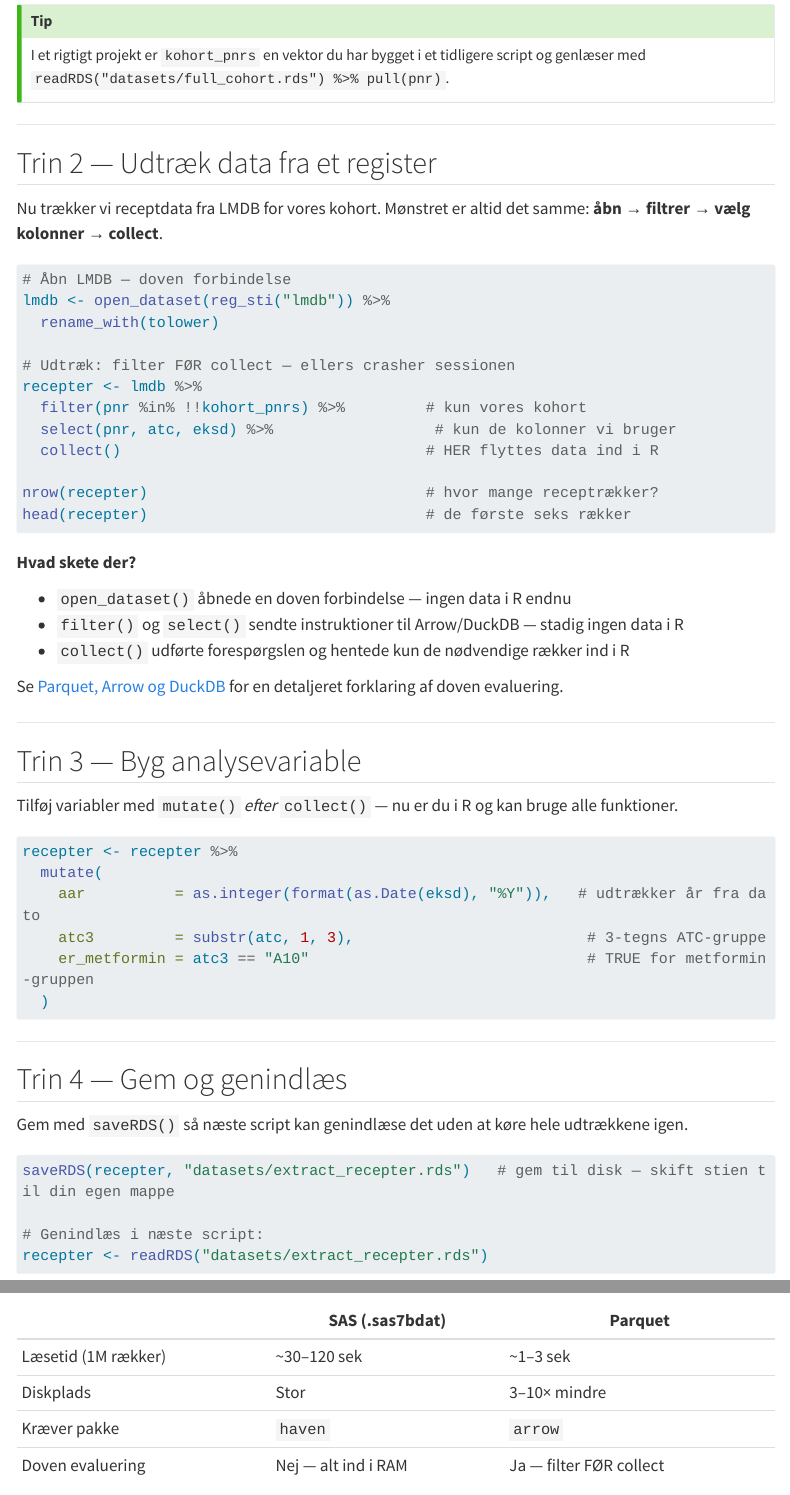
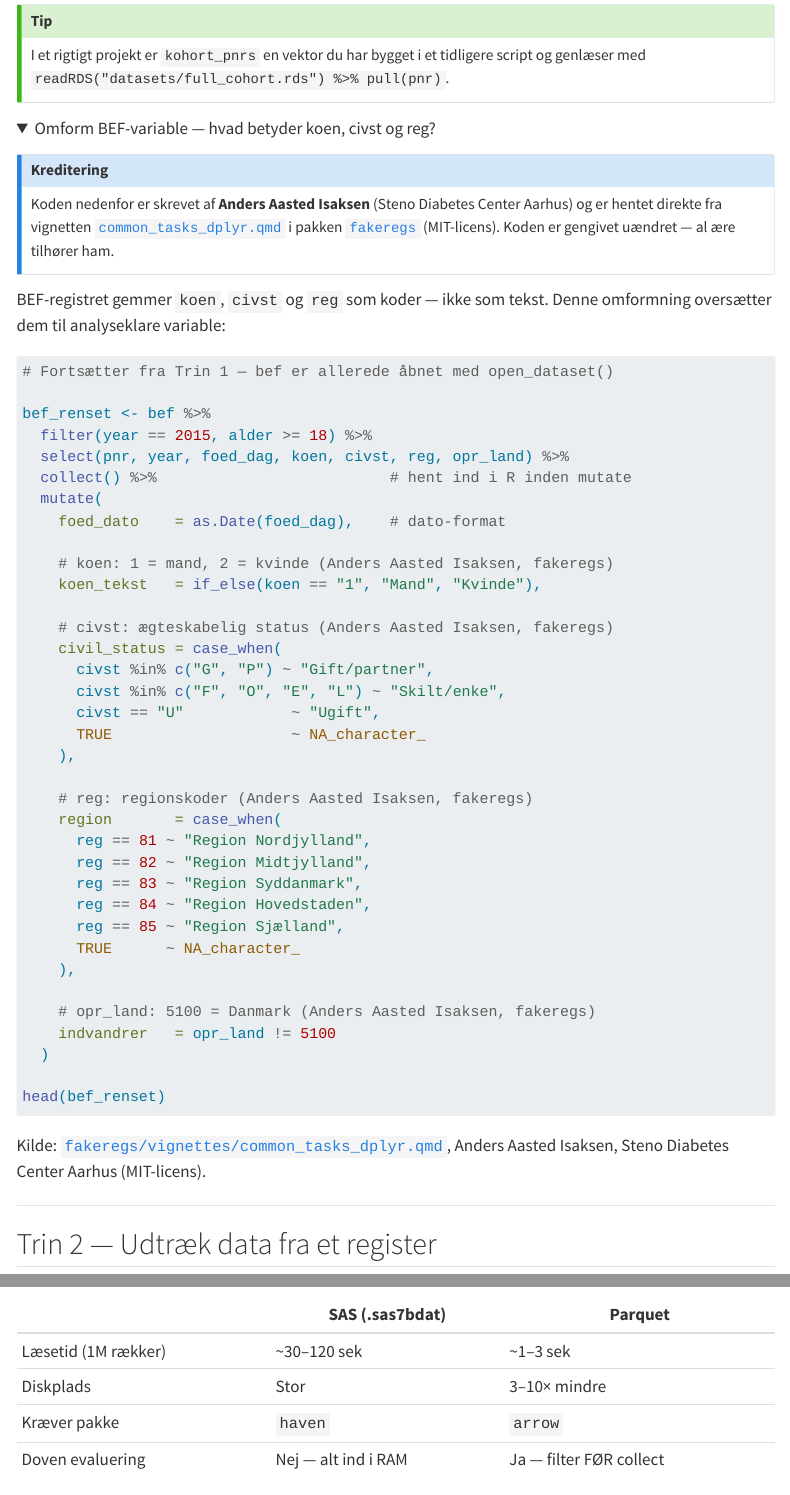
Before and after one commit to saras-clin/BSDemens, a Quarto document (docs/da/foerste-udtraek.qmd): the page in a window 1100 px wide, from 1480 px down, and a second part further down, joined at a grey line. Rendered offline with R 4.5, knitr and Pandoc in place of Quarto, with nearby package versions; folded parts are opened; menus at the side of the page are left out; long lines of code are wrapped.

Commit message:
duckplyr cross-refs; add BEF recoding fold-out with Isaksen credit
- parquet-arrow-duckdb: add "Som beskrevet under Kom i gang pa DST" link
  to duckplyr section
- r-intro: same cross-reference in duckplyr callout-important
- foerste-udtraek: add fold-out "Omform BEF-variable" with koen/civst/reg
  recoding. Code and variable mappings are Anders Aasted Isaksen's work
  (fakeregs, MIT). Credited in callout, inline comments, and footer line.

````diff
--- a/docs/da/foerste-udtraek.qmd
+++ b/docs/da/foerste-udtraek.qmd
@@ -76,6 +76,65 @@ length(kohort_pnrs)                      # tjek: bør returnere 200
 I et rigtigt projekt er `kohort_pnrs` en vektor du har bygget i et tidligere script
 og genlæser med `readRDS("datasets/full_cohort.rds") %>% pull(pnr)`.
 :::
+
+<details>
+<summary>Omform BEF-variable — hvad betyder koen, civst og reg?</summary>
+
+::: {.callout-note}
+## Kreditering
+
+Koden nedenfor er skrevet af **Anders Aasted Isaksen** (Steno Diabetes Center Aarhus)
+og er hentet direkte fra vignetten
+[`common_tasks_dplyr.qmd`](https://github.com/steno-aarhus/fakeregs/blob/main/vignettes/common_tasks_dplyr.qmd)
+i pakken [`fakeregs`](https://github.com/steno-aarhus/fakeregs) (MIT-licens).
+Koden er gengivet uændret — al ære tilhører ham.
+:::
+
+BEF-registret gemmer `koen`, `civst` og `reg` som koder — ikke som tekst.
+Denne omformning oversætter dem til analyseklare variable:
+
+```r
+# Fortsætter fra Trin 1 — bef er allerede åbnet med open_dataset()
+
+bef_renset <- bef %>%
+  filter(year == 2015, alder >= 18) %>%
+  select(pnr, year, foed_dag, koen, civst, reg, opr_land) %>%
+  collect() %>%                          # hent ind i R inden mutate
+  mutate(
+    foed_dato    = as.Date(foed_dag),    # dato-format
+
+    # koen: 1 = mand, 2 = kvinde (Anders Aasted Isaksen, fakeregs)
+    koen_tekst   = if_else(koen == "1", "Mand", "Kvinde"),
+
+    # civst: ægteskabelig status (Anders Aasted Isaksen, fakeregs)
+    civil_status = case_when(
+      civst %in% c("G", "P") ~ "Gift/partner",
+      civst %in% c("F", "O", "E", "L") ~ "Skilt/enke",
+      civst == "U"            ~ "Ugift",
+      TRUE                    ~ NA_character_
+    ),
+
+    # reg: regionskoder (Anders Aasted Isaksen, fakeregs)
+    region       = case_when(
+      reg == 81 ~ "Region Nordjylland",
+      reg == 82 ~ "Region Midtjylland",
+      reg == 83 ~ "Region Syddanmark",
+      reg == 84 ~ "Region Hovedstaden",
+      reg == 85 ~ "Region Sjælland",
+      TRUE      ~ NA_character_
+    ),
+
+    # opr_land: 5100 = Danmark (Anders Aasted Isaksen, fakeregs)
+    indvandrer   = opr_land != 5100
+  )
+
+head(bef_renset)
+```
+
+Kilde: [`fakeregs/vignettes/common_tasks_dplyr.qmd`](https://github.com/steno-aarhus/fakeregs/blob/main/vignettes/common_tasks_dplyr.qmd),
+Anders Aasted Isaksen, Steno Diabetes Center Aarhus (MIT-licens).
+
+</details>
 
 ---
 
--- a/docs/da/parquet-arrow-duckdb.qmd
+++ b/docs/da/parquet-arrow-duckdb.qmd
@@ -149,8 +149,8 @@ Ryd altid op efter store udtræk, inden du fortsætter.
 
 ## Særligt for DST: geninstaller duckplyr
 
-Den forudinstallerede `duckplyr` på DST er forældet.
-Kør dette allerførst i starten af **hver** session:
+Som beskrevet under [Kom i gang på DST — Trin 1](getting-started-dst.qmd#trin-1-geninstaller-duckplyr-i-starten-af-hver-session):
+den forudinstallerede `duckplyr` på DST er forældet og skal geninstalleres i starten af **hver** session.
 
 ```r
 install.packages("duckplyr")   # geninstaller — forsvinder ved logout
````
Also changed, not shown: docs/da/r-intro.qmd (+2 -1 lines).
